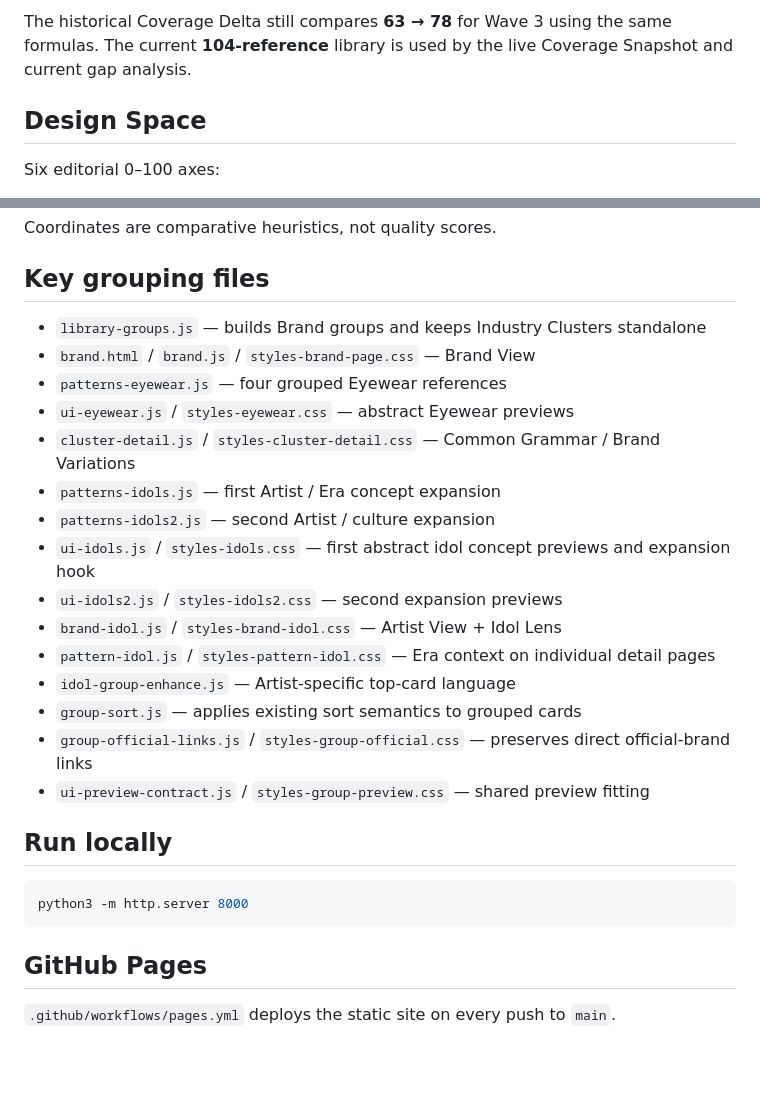
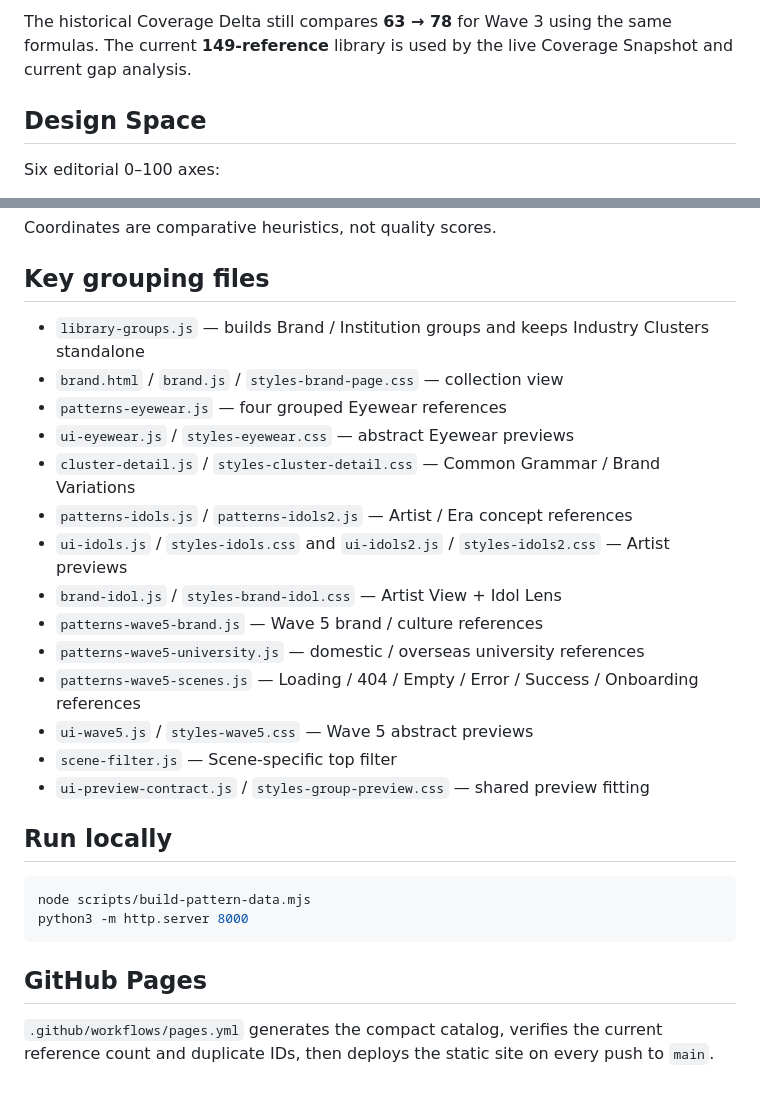
Before and after one commit to silovar-uk/likewhat, a Markdown page: README.md, 2 parts joined by grey strips. GitHub-like rendering; blank space fills up the shorter version.

````diff
--- a/README.md
+++ b/README.md
@@ -128,5 +140,5 @@ Industry Clusters are counted once so closely related brands do not artificially
 
-The historical Coverage Delta still compares **63 → 78** for Wave 3 using the same formulas. The current **104-reference** library is used by the live Coverage Snapshot and current gap analysis.
+The historical Coverage Delta still compares **63 → 78** for Wave 3 using the same formulas. The current **149-reference** library is used by the live Coverage Snapshot and current gap analysis.
 
 ## Design Space
 
@@ -143,28 +155,28 @@ Coordinates are comparative heuristics, not quality scores.
 
 ## Key grouping files
 
-- `library-groups.js` — builds Brand groups and keeps Industry Clusters standalone
-- `brand.html` / `brand.js` / `styles-brand-page.css` — Brand View
+- `library-groups.js` — builds Brand / Institution groups and keeps Industry Clusters standalone
+- `brand.html` / `brand.js` / `styles-brand-page.css` — collection view
 - `patterns-eyewear.js` — four grouped Eyewear references
 - `ui-eyewear.js` / `styles-eyewear.css` — abstract Eyewear previews
 - `cluster-detail.js` / `styles-cluster-detail.css` — Common Grammar / Brand Variations
-- `patterns-idols.js` — first Artist / Era concept expansion
-- `patterns-idols2.js` — second Artist / culture expansion
-- `ui-idols.js` / `styles-idols.css` — first abstract idol concept previews and expansion hook
-- `ui-idols2.js` / `styles-idols2.css` — second expansion previews
+- `patterns-idols.js` / `patterns-idols2.js` — Artist / Era concept references
+- `ui-idols.js` / `styles-idols.css` and `ui-idols2.js` / `styles-idols2.css` — Artist previews
 - `brand-idol.js` / `styles-brand-idol.css` — Artist View + Idol Lens
-- `pattern-idol.js` / `styles-pattern-idol.css` — Era context on individual detail pages
-- `idol-group-enhance.js` — Artist-specific top-card language
-- `group-sort.js` — applies existing sort semantics to grouped cards
-- `group-official-links.js` / `styles-group-official.css` — preserves direct official-brand links
+- `patterns-wave5-brand.js` — Wave 5 brand / culture references
+- `patterns-wave5-university.js` — domestic / overseas university references
+- `patterns-wave5-scenes.js` — Loading / 404 / Empty / Error / Success / Onboarding references
+- `ui-wave5.js` / `styles-wave5.css` — Wave 5 abstract previews
+- `scene-filter.js` — Scene-specific top filter
 - `ui-preview-contract.js` / `styles-group-preview.css` — shared preview fitting
 
 ## Run locally
 
 ```bash
+node scripts/build-pattern-data.mjs
 python3 -m http.server 8000
 ```
 
 ## GitHub Pages
 
-`.github/workflows/pages.yml` deploys the static site on every push to `main`.
+`.github/workflows/pages.yml` generates the compact catalog, verifies the current reference count and duplicate IDs, then deploys the static site on every push to `main`.
````
Also changed, not shown: other parts of README.md (+49 -37 lines).
